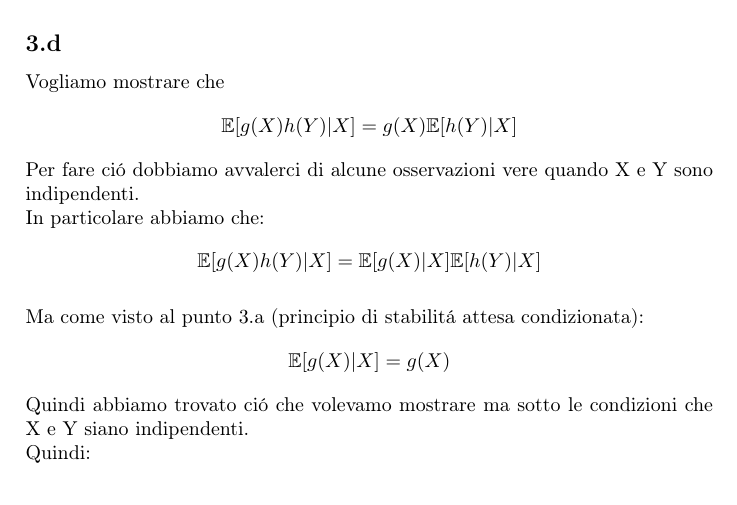
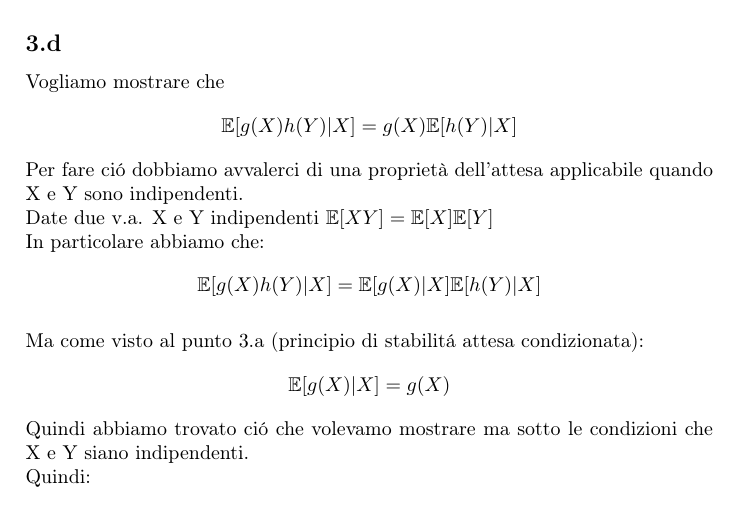
Before and after one commit to lory9894University/complAP, a LaTeX document (foglio1/risposte_foglio1.tex): part of page 6 of 9, cut so that both start at the same text. Compiled offline with pdfLaTeX.

Commit message:
modificato 3.d

```diff
--- a/foglio1/risposte_foglio1.tex
+++ b/foglio1/risposte_foglio1.tex
@@ -247,7 +247,7 @@ $$
 \subsection{}
 Vogliamo mostrare che
 $$\E[g(X)h(Y) | X] = g(X)\E[h(Y) | X]$$
-Per fare ció dobbiamo avvalerci di alcune osservazioni vere quando X e Y sono indipendenti.\\
+Per fare ció dobbiamo avvalerci di una proprietà dell'attesa applicabile quando X e Y sono indipendenti.\\Date due v.a. X e Y indipendenti $\E[XY]= \E[X]\E[Y]$\\
 In particolare abbiamo che:
 $$\E[g(X)h(Y) | X] = \E[g(X) | X] \E[h(Y) | X]$$
 
```
Also changed, not shown: foglio1/risposte_foglio1.pdf.
